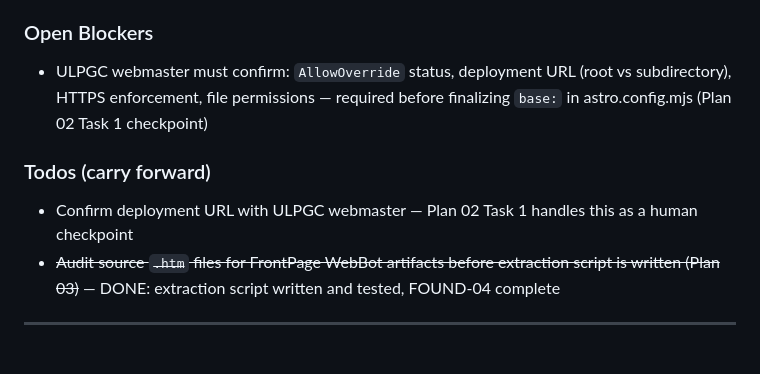
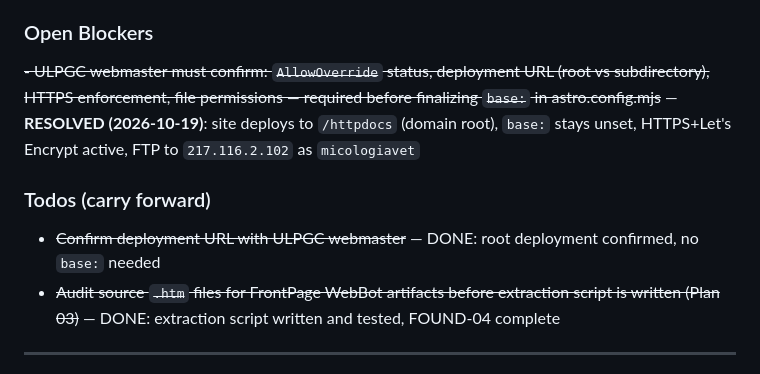
Before and after one commit to warmeta/vetmycology, a Markdown page: .planning/STATE.md, the part around the change. Rendered like a GitHub page.

Commit message:
docs: resolve deployment blocker — root httpdocs, no base: needed, FTP to 217.116.2.102

```diff
--- a/.planning/STATE.md
+++ b/.planning/STATE.md
@@ -88,11 +88,11 @@ Phase: 03 (english-i18n) — COMPLETE (4/4 plans done)
 
 ### Open Blockers
 
-- ULPGC webmaster must confirm: `AllowOverride` status, deployment URL (root vs subdirectory), HTTPS enforcement, file permissions — required before finalizing `base:` in astro.config.mjs (Plan 02 Task 1 checkpoint)
+~~- ULPGC webmaster must confirm: `AllowOverride` status, deployment URL (root vs subdirectory), HTTPS enforcement, file permissions — required before finalizing `base:` in astro.config.mjs~~ — **RESOLVED (2026-10-19)**: site deploys to `/httpdocs` (domain root), `base:` stays unset, HTTPS+Let's Encrypt active, FTP to `217.116.2.102` as `micologiavet`
 
 ### Todos (carry forward)
 
-- Confirm deployment URL with ULPGC webmaster — Plan 02 Task 1 handles this as a human checkpoint
+- ~~Confirm deployment URL with ULPGC webmaster~~ — DONE: root deployment confirmed, no `base:` needed
 - ~~Audit source `.htm` files for FrontPage WebBot artifacts before extraction script is written (Plan 03)~~ — DONE: extraction script written and tested, FOUND-04 complete
 
 ---
```
